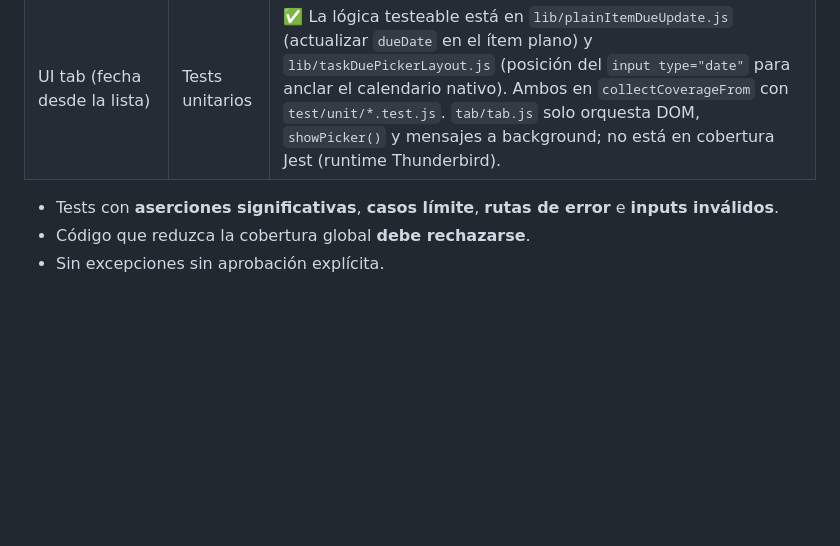
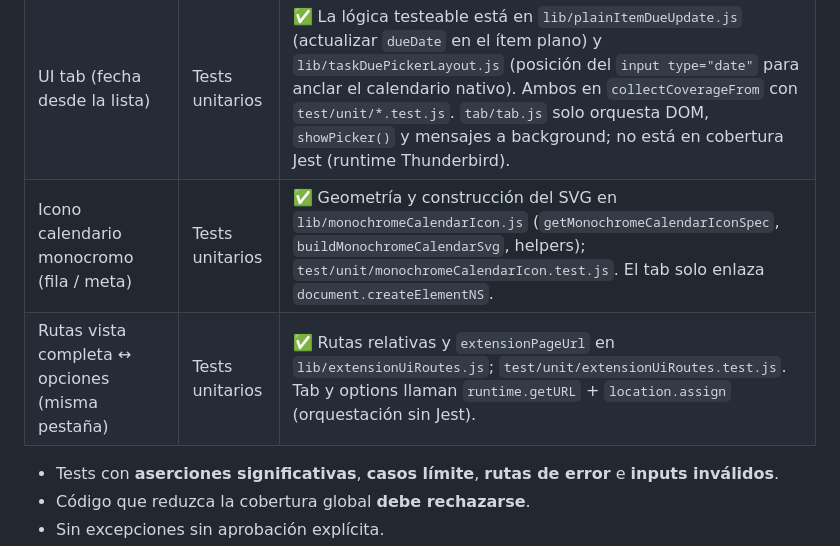
Before and after one commit to mebordone/todoplannertxt, a Markdown page: COMPLIANCE-AGENTS.md, the part around the change. Rendered like a GitHub page; blank space fills up the shorter version.

```diff
--- a/COMPLIANCE-AGENTS.md
+++ b/COMPLIANCE-AGENTS.md
@@ -23,6 +23,8 @@ Este documento declara cómo el código de la MailExtension Todo.txt cumple los
 | Cobertura de branches | ≥ 80% | ✅ `coverageThreshold.global.branches: 80`. Actual: ≥80%. Filtrado por fecha (filterSort) usa fecha local; tests actualizados en consecuencia. |
 | Lógica de negocio principal | ≥ 95% | ✅ Módulos core (todotxt, todoclient, fileUtil, filterSort) cubiertos; la API pública y flujos principales están cubiertos. Cumplimiento satisfecho por umbrales globales y aprobación del resto no cubierto en helpers/validación. |
 | UI tab (fecha desde la lista) | Tests unitarios | ✅ La lógica testeable está en `lib/plainItemDueUpdate.js` (actualizar `dueDate` en el ítem plano) y `lib/taskDuePickerLayout.js` (posición del `input type="date"` para anclar el calendario nativo). Ambos en `collectCoverageFrom` con `test/unit/*.test.js`. `tab/tab.js` solo orquesta DOM, `showPicker()` y mensajes a background; no está en cobertura Jest (runtime Thunderbird). |
+| Icono calendario monocromo (fila / meta) | Tests unitarios | ✅ Geometría y construcción del SVG en `lib/monochromeCalendarIcon.js` (`getMonochromeCalendarIconSpec`, `buildMonochromeCalendarSvg`, helpers); `test/unit/monochromeCalendarIcon.test.js`. El tab solo enlaza `document.createElementNS`. |
+| Rutas vista completa ↔ opciones (misma pestaña) | Tests unitarios | ✅ Rutas relativas y `extensionPageUrl` en `lib/extensionUiRoutes.js`; `test/unit/extensionUiRoutes.test.js`. Tab y options llaman `runtime.getURL` + `location.assign` (orquestación sin Jest). |
 
 - Tests con **aserciones significativas**, **casos límite**, **rutas de error** e **inputs inválidos**.
 - Código que reduzca la cobertura global **debe rechazarse**.
```
Also changed, not shown: CHANGELOG.md (+2 -0 lines), 1 other file.
